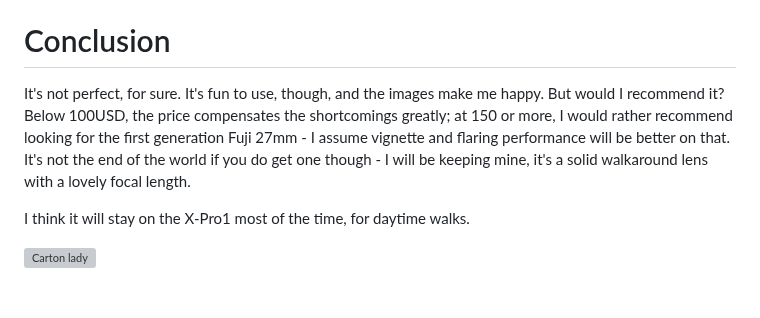
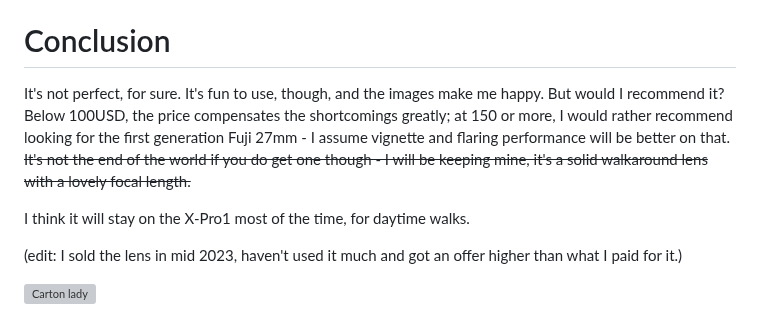
Before and after one commit to Spaqin/spaq-in, a Markdown page: src/posts/ttartisan-27mm-pancake.md, the part around the change. GitHub-like rendering; blank space fills up the shorter version; grey boxes are pictures that could not be loaded.

Commit message:
tta 27: i sold it lmao

```diff
--- a/src/posts/ttartisan-27mm-pancake.md
+++ b/src/posts/ttartisan-27mm-pancake.md
@@ -95,9 +95,11 @@ But my Windows 10 laptop would not see the device at all. Another laptop with Wi
 
 # Conclusion
 
-It's not perfect, for sure. It's fun to use, though, and the images make me happy. But would I recommend it? Below 100USD, the price compensates the shortcomings greatly; at 150 or more, I would rather recommend looking for the first generation Fuji 27mm - I assume vignette and flaring performance will be better on that. It's not the end of the world if you do get one though - I will be keeping mine, it's a solid walkaround lens with a lovely focal length.
+It's not perfect, for sure. It's fun to use, though, and the images make me happy. But would I recommend it? Below 100USD, the price compensates the shortcomings greatly; at 150 or more, I would rather recommend looking for the first generation Fuji 27mm - I assume vignette and flaring performance will be better on that. ~~It's not the end of the world if you do get one though - I will be keeping mine, it's a solid walkaround lens with a lovely focal length.~~
 
 I think it will stay on the X-Pro1 most of the time, for daytime walks.
+
+(edit: I sold the lens in mid 2023, haven't used it much and got an offer higher than what I paid for it.)
 
 ![Carton lady](../images/tta27/cartonlady.jpg)
 
```
